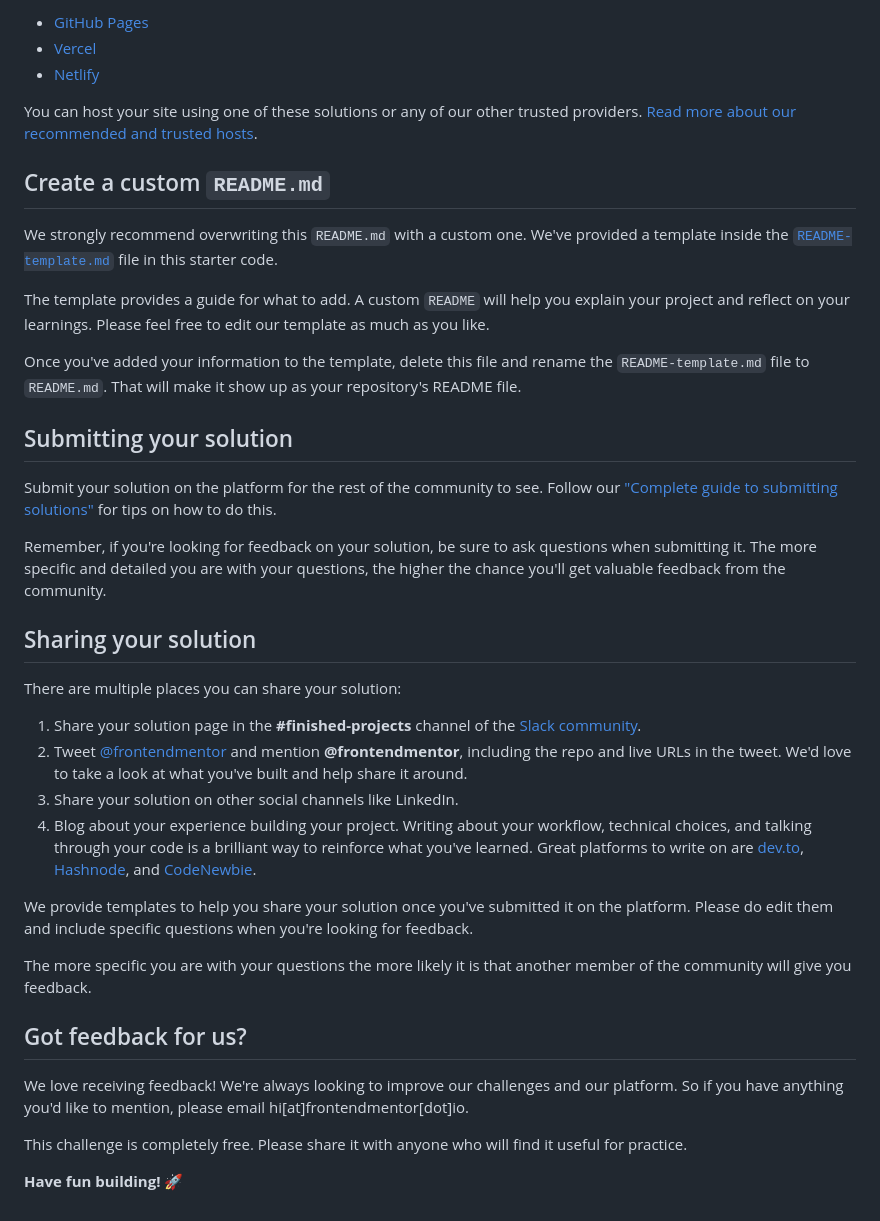
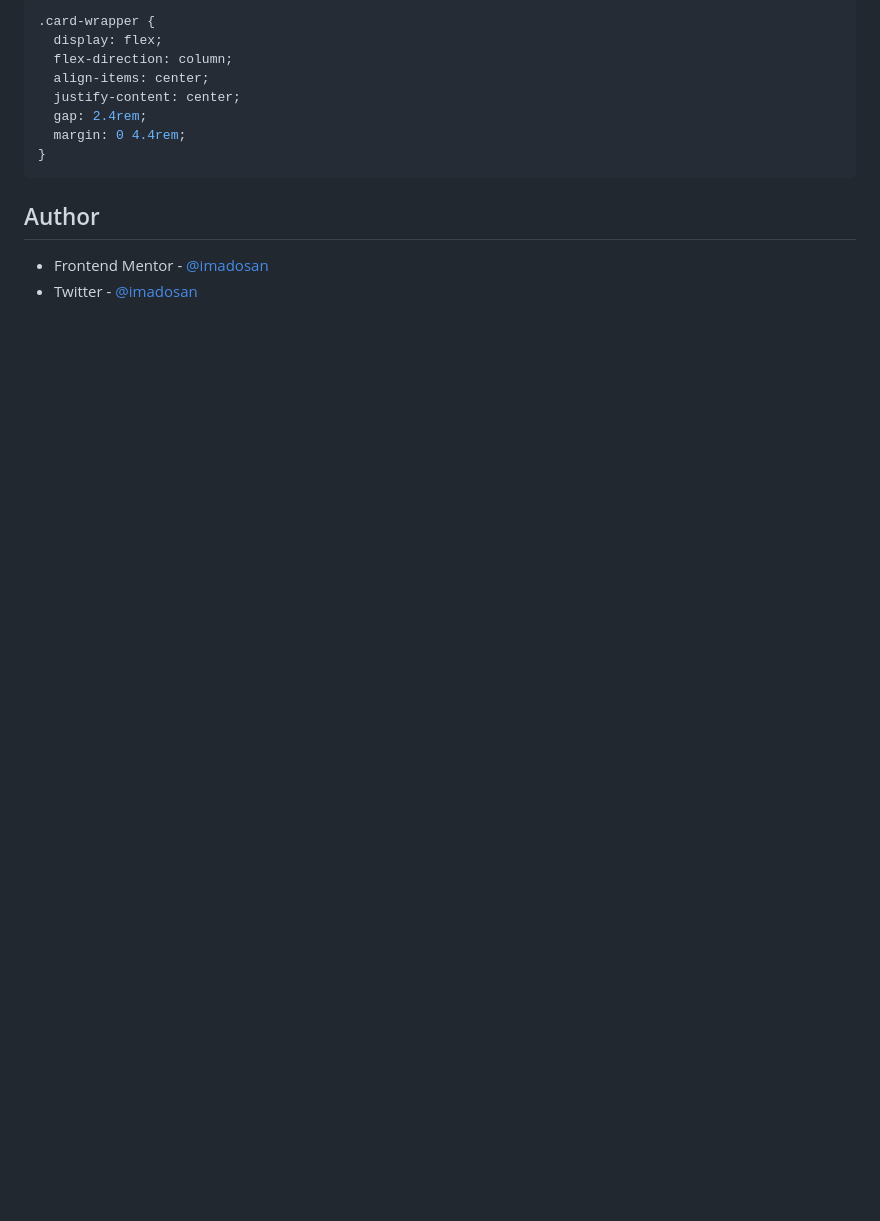
Before and after one commit to imadosan/order-summary-component, a Markdown page: README.md, the part around the change printed below. Rendered like a GitHub page; blank space fills up the shorter version.

````diff
--- a/README.md
+++ b/README.md
@@ -51,41 +59,16 @@ As mentioned above, there are many ways to host your project for free. Our recom
 
-- [GitHub Pages](https://pages.github.com/)
-- [Vercel](https://vercel.com/)
-- [Netlify](https://www.netlify.com/)
+```css
+.card-wrapper {
+  display: flex;
+  flex-direction: column;
+  align-items: center;
+  justify-content: center;
+  gap: 2.4rem;
+  margin: 0 4.4rem;
+}
+```
 
-You can host your site using one of these solutions or any of our other trusted providers. [Read more about our recommended and trusted hosts](https://medium.com/frontend-mentor/frontend-mentor-trusted-hosting-providers-bf000dfebe).
+## Author
 
-## Create a custom `README.md`
-
-We strongly recommend overwriting this `README.md` with a custom one. We've provided a template inside the [`README-template.md`](./README-template.md) file in this starter code.
-
-The template provides a guide for what to add. A custom `README` will help you explain your project and reflect on your learnings. Please feel free to edit our template as much as you like.
-
-Once you've added your information to the template, delete this file and rename the `README-template.md` file to `README.md`. That will make it show up as your repository's README file.
-
-## Submitting your solution
-
-Submit your solution on the platform for the rest of the community to see. Follow our ["Complete guide to submitting solutions"](https://medium.com/frontend-mentor/a-complete-guide-to-submitting-solutions-on-frontend-mentor-ac6384162248) for tips on how to do this.
-
-Remember, if you're looking for feedback on your solution, be sure to ask questions when submitting it. The more specific and detailed you are with your questions, the higher the chance you'll get valuable feedback from the community.
-
-## Sharing your solution
-
-There are multiple places you can share your solution:
-
-1. Share your solution page in the **#finished-projects** channel of the [Slack community](https://www.frontendmentor.io/slack).
-2. Tweet [@frontendmentor](https://twitter.com/frontendmentor) and mention **@frontendmentor**, including the repo and live URLs in the tweet. We'd love to take a look at what you've built and help share it around.
-3. Share your solution on other social channels like LinkedIn.
-4. Blog about your experience building your project. Writing about your workflow, technical choices, and talking through your code is a brilliant way to reinforce what you've learned. Great platforms to write on are [dev.to](https://dev.to/), [Hashnode](https://hashnode.com/), and [CodeNewbie](https://community.codenewbie.org/).
-
-We provide templates to help you share your solution once you've submitted it on the platform. Please do edit them and include specific questions when you're looking for feedback.
-
-The more specific you are with your questions the more likely it is that another member of the community will give you feedback.
-
-## Got feedback for us?
-
-We love receiving feedback! We're always looking to improve our challenges and our platform. So if you have anything you'd like to mention, please email hi[at]frontendmentor[dot]io.
-
-This challenge is completely free. Please share it with anyone who will find it useful for practice.
-
-**Have fun building!** 🚀
+- Frontend Mentor - [@imadosan](https://www.frontendmentor.io/profile/imadosan)
+- Twitter - [@imadosan](https://twitter.com/imadosan)
````
Also changed, not shown: other parts of README.md (+38 -30 lines), README-template.md (deleted, +0 -110 lines), images/screenshot.png (added).
